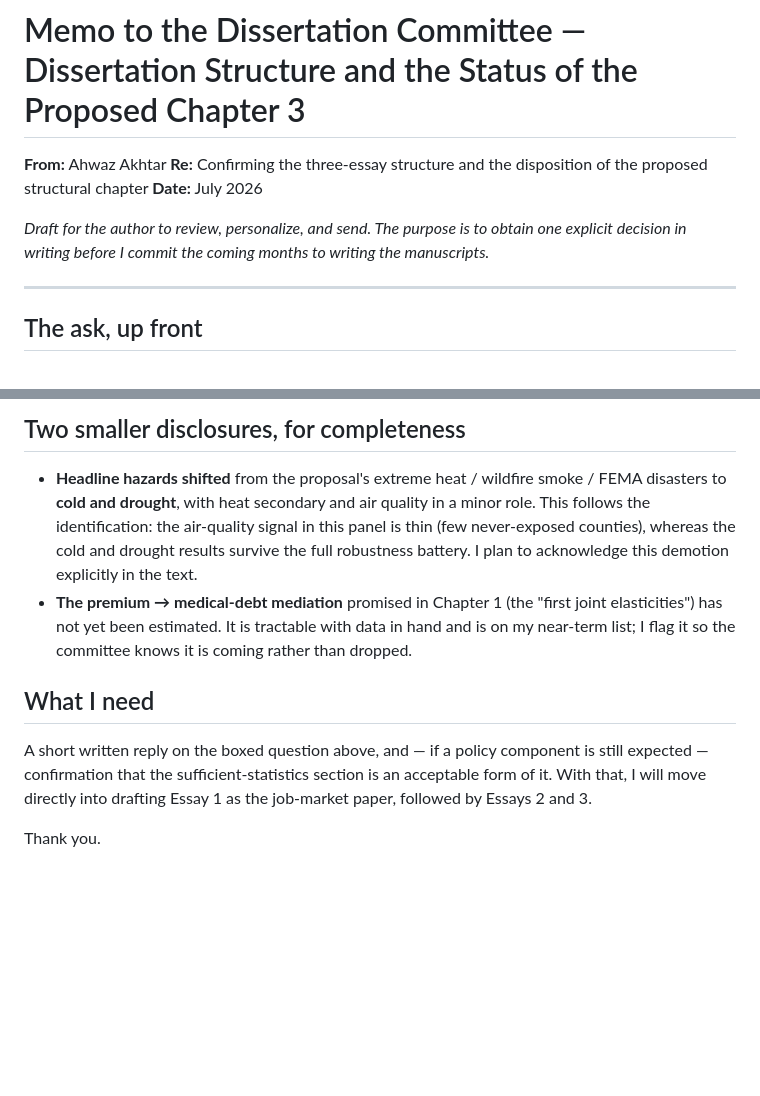
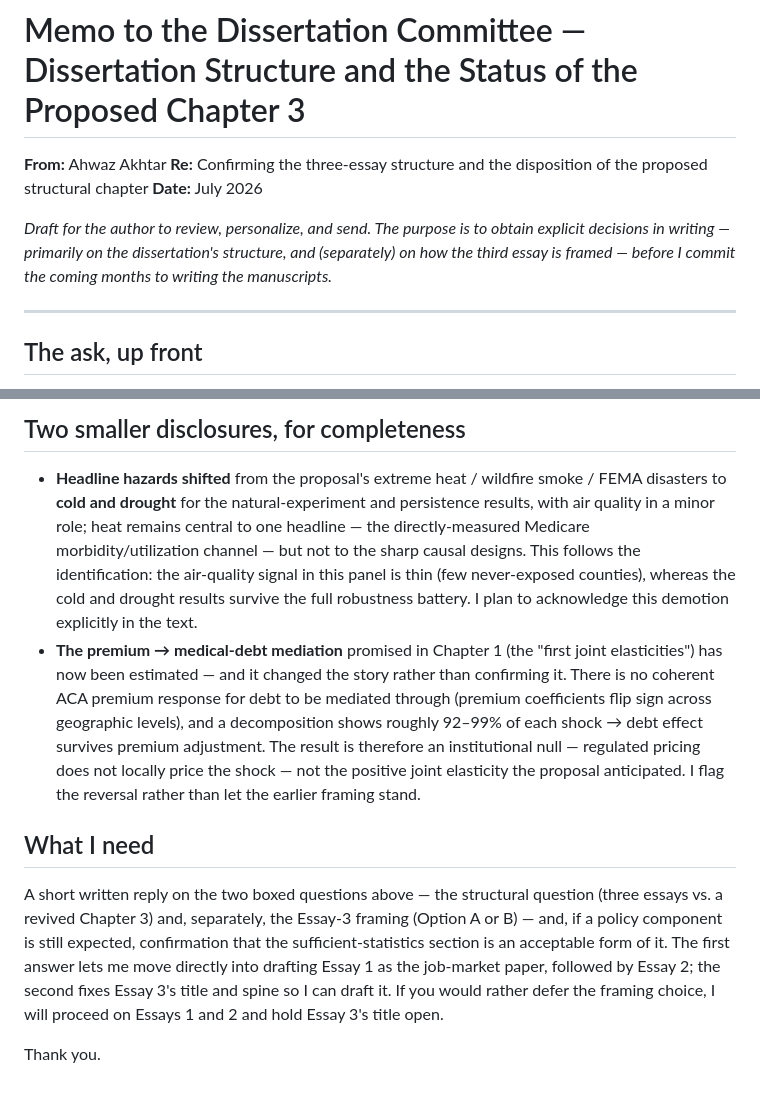
Before and after one commit to ahwazakhtar/ThesisHE, a Markdown page: Text/correspondence/committee_memo_ch3_structure.md, 2 parts joined by grey strips. Drawn GitHub-style; blank space fills up the shorter version.

```diff
--- a/Text/correspondence/committee_memo_ch3_structure.md
+++ b/Text/correspondence/committee_memo_ch3_structure.md
@@ -4,8 +4,9 @@
 **Re:** Confirming the three-essay structure and the disposition of the proposed structural chapter
 **Date:** July 2026
 
-*Draft for the author to review, personalize, and send. The purpose is to obtain one explicit
-decision in writing before I commit the coming months to writing the manuscripts.*
+*Draft for the author to review, personalize, and send. The purpose is to obtain explicit
+decisions in writing — primarily on the dissertation's structure, and (separately) on how the
+third essay is framed — before I commit the coming months to writing the manuscripts.*
 
 ---
 
@@ -83,18 +133,27 @@ several months, and it does not require any new estimator or data.
 ## Two smaller disclosures, for completeness
 
 - **Headline hazards shifted** from the proposal's extreme heat / wildfire smoke / FEMA disasters to
-  **cold and drought**, with heat secondary and air quality in a minor role. This follows the
+  **cold and drought** for the natural-experiment and persistence results, with air quality in a
+  minor role; heat remains central to one headline — the directly-measured Medicare
+  morbidity/utilization channel — but not to the sharp causal designs. This follows the
   identification: the air-quality signal in this panel is thin (few never-exposed counties), whereas
   the cold and drought results survive the full robustness battery. I plan to acknowledge this
   demotion explicitly in the text.
 - **The premium → medical-debt mediation** promised in Chapter 1 (the "first joint elasticities")
-  has not yet been estimated. It is tractable with data in hand and is on my near-term list; I flag
-  it so the committee knows it is coming rather than dropped.
+  has now been estimated — and it changed the story rather than confirming it. There is no coherent
+  ACA premium response for debt to be mediated through (premium coefficients flip sign across
+  geographic levels), and a decomposition shows roughly 92–99% of each shock → debt effect survives
+  premium adjustment. The result is therefore an institutional null — regulated pricing does not
+  locally price the shock — not the positive joint elasticity the proposal anticipated. I flag the
+  reversal rather than let the earlier framing stand.
 
 ## What I need
 
-A short written reply on the boxed question above, and — if a policy component is still expected —
-confirmation that the sufficient-statistics section is an acceptable form of it. With that, I will
-move directly into drafting Essay 1 as the job-market paper, followed by Essays 2 and 3.
+A short written reply on the two boxed questions above — the structural question (three essays vs. a
+revived Chapter 3) and, separately, the Essay-3 framing (Option A or B) — and, if a policy component
+is still expected, confirmation that the sufficient-statistics section is an acceptable form of it.
+The first answer lets me move directly into drafting Essay 1 as the job-market paper, followed by
+Essay 2; the second fixes Essay 3's title and spine so I can draft it. If you would rather defer the
+framing choice, I will proceed on Essays 1 and 2 and hold Essay 3's title open.
 
 Thank you.
```
Also changed, not shown: other parts of Text/correspondence/committee_memo_ch3_structure.md (+54 -5 lines).
